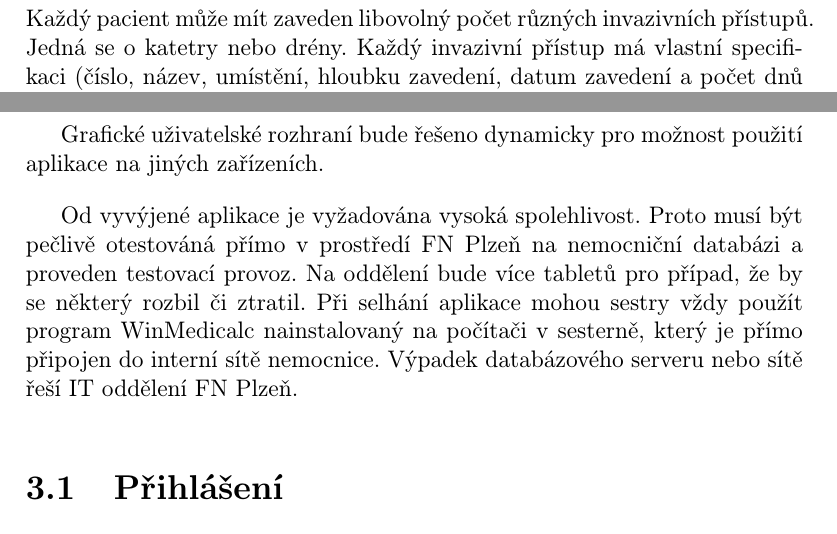
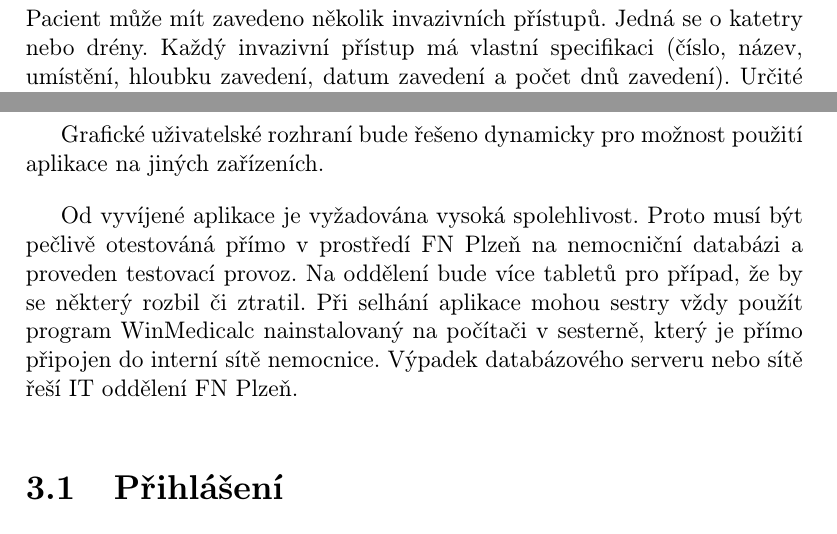
Before and after one commit to pivovard/BP, a LaTeX document (PRJ5/PRJ5.tex, which reads PRJ5/chapters/ch1_FNplzen.tex, PRJ5/chapters/ch3_navrhGUI.tex): two parts of pages 7 and 10 of 13 before the commit and two parts of pages 7 and 9 of 12 after it, joined at a grey line, cut at the place of the change. Compiled offline with pdfLaTeX.

Commit message:
prj5 final

```diff
--- a/PRJ5/chapters/ch1_FNplzen.tex
+++ b/PRJ5/chapters/ch1_FNplzen.tex
@@ -51,7 +51,7 @@ Zdravotní sestry zaznamenávají příjem a výdej tekutin na papír. Na konci
 
 \subsection{Invazivní přístupy}
 
-Každý pacient může mít zaveden libovolný počet různých invazivních přístupů. Jedná se o katetry nebo drény. Každý invazivní přístup má vlastní specifikaci (číslo, název, umístění, hloubku zavedení, datum zavedení a počet dnů zavedení). Určité invazivní přístupy lze nechat v pacientovi zavedeny pouze po určitý počet dní (dle lékářských předpisů). Poté se musí vyměnit za nové nebo odebrat. Proto lze každý invazivní přístup v aplikaci označit požadavkem na výměnu. Následně jej lékař buď vymění, ve WinMedicalcu aktualizuje datum zavedení na datum výměny, nebo odebere a smaže ho ze seznamu invazivních přístupů. Změny invazivních přístupů do WinMedicalcu většinou zadává zdravotní sestra. Rozložení karty invazivní přístupů je na obrázku \ref{fig:WM_invazivni_pristupy}.
+Pacient může mít zavedeno několik invazivních přístupů. Jedná se o katetry nebo drény. Každý invazivní přístup má vlastní specifikaci (číslo, název, umístění, hloubku zavedení, datum zavedení a počet dnů zavedení). Určité invazivní přístupy lze nechat v pacientovi zavedeny pouze po určitý počet dní (dle lékářských předpisů). Poté se musí vyměnit za nové nebo odebrat. Proto lze každý invazivní přístup v aplikaci označit požadavkem na výměnu. Následně jej lékař buď vymění, ve WinMedicalcu aktualizuje datum zavedení na datum výměny, nebo odebere a smaže ho ze seznamu invazivních přístupů. Změny invazivních přístupů do WinMedicalcu většinou zadává zdravotní sestra. Rozložení karty invazivní přístupů je na obrázku \ref{fig:WM_invazivni_pristupy}.
 
 \begin{figure}[H]
 	\centering
--- a/PRJ5/chapters/ch3_navrhGUI.tex
+++ b/PRJ5/chapters/ch3_navrhGUI.tex
@@ -6,7 +6,7 @@ Pro usnadnění práce s aplikací je vhodné co nejvíce přizpůsobit vzhled a
 
 Grafické uživatelské rozhraní bude řešeno dynamicky pro možnost použití aplikace na jiných zařízeních.
 
-Od vyvýjené aplikace je vyžadována vysoká spolehlivost. Proto musí být pečlivě otestováná přímo v prostředí FN Plzeň na nemocniční databázi a proveden testovací provoz. Na oddělení bude více tabletů pro případ, že by se některý rozbil či ztratil. Při selhání aplikace mohou sestry vždy použít program WinMedicalc nainstalovaný na počítači v sesterně, který je přímo připojen do interní sítě nemocnice. Výpadek databázového serveru nebo sítě řeší IT oddělení FN Plzeň.
+Od vyvíjené aplikace je vyžadována vysoká spolehlivost. Proto musí být pečlivě otestováná přímo v prostředí FN Plzeň na nemocniční databázi a proveden testovací provoz. Na oddělení bude více tabletů pro případ, že by se některý rozbil či ztratil. Při selhání aplikace mohou sestry vždy použít program WinMedicalc nainstalovaný na počítači v sesterně, který je přímo připojen do interní sítě nemocnice. Výpadek databázového serveru nebo sítě řeší IT oddělení FN Plzeň.
 
 \section{Přihlášení}
 
```
Also changed, not shown: PRJ5/PRJ5.pdf, PRJ5/chapters/ch1_FNplzen.tex (2 more changed lines), 1 other file.
